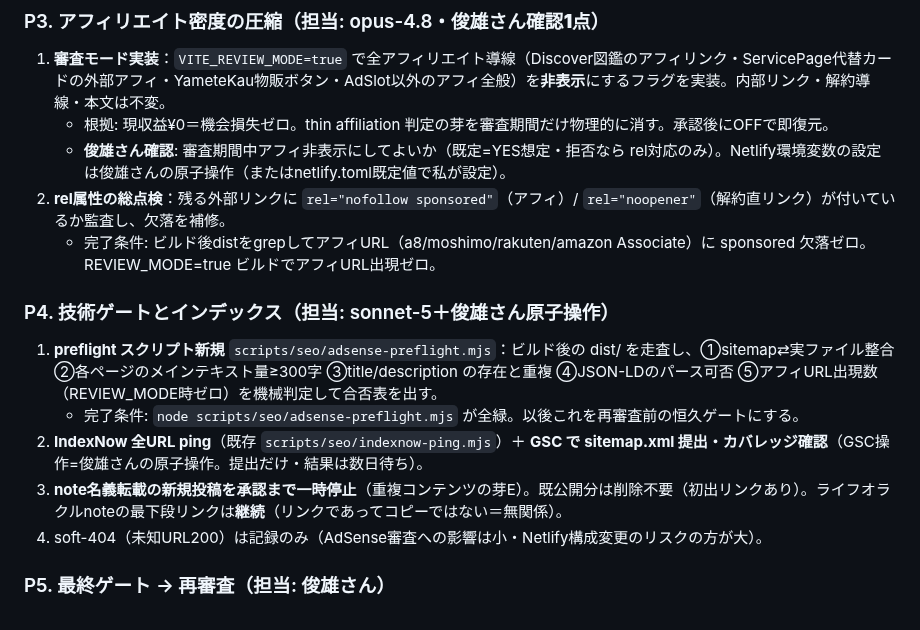
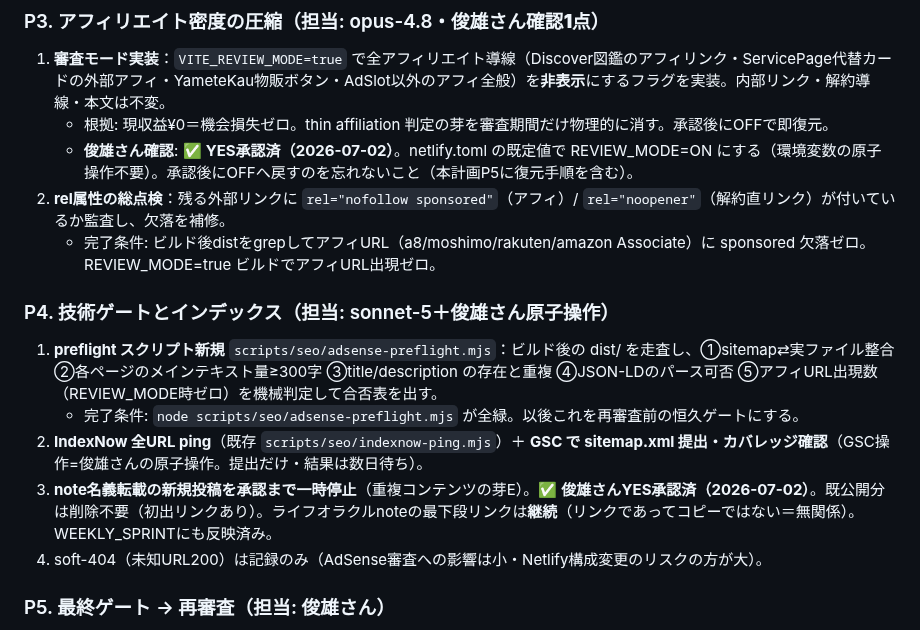
Before and after one commit to toshioshintani-sys/subsuku-yameta-web, a Markdown page: docs/ADSENSE_REAPPROVAL_PLAN.md, the part around the change. GitHub-like rendering.

Commit message:
docs(adsense): P3審査モード・P4-3 note転載一時停止の俊雄さんYES承認を焼き込み
- REVIEW_MODE は netlify.toml 既定値で ON（環境変数の原子操作不要）
- WEEKLY_SPRINT: note名義転載を承認まで一時停止に整合（ライフオラクル最下段リンクは継続）

Co-Authored-By: Claude Fable 5 <noreply@anthropic.com>
Claude-Session: https://claude.ai/code/session_01YXP6DLmbXNybkjceQi8Uzv

```diff
--- a/docs/ADSENSE_REAPPROVAL_PLAN.md
+++ b/docs/ADSENSE_REAPPROVAL_PLAN.md
@@ -53,7 +53,7 @@
 ### P3. アフィリエイト密度の圧縮（担当: opus-4.8・**俊雄さん確認1点**）
 1. **審査モード実装**：`VITE_REVIEW_MODE=true` で全アフィリエイト導線（Discover図鑑のアフィリンク・ServicePage代替カードの外部アフィ・YameteKau物販ボタン・AdSlot以外のアフィ全般）を**非表示**にするフラグを実装。内部リンク・解約導線・本文は不変。
    - 根拠: 現収益¥0＝機会損失ゼロ。thin affiliation 判定の芽を審査期間だけ物理的に消す。承認後にOFFで即復元。
-   - **俊雄さん確認**: 審査期間中アフィ非表示にしてよいか（既定=YES想定・拒否なら rel対応のみ）。Netlify環境変数の設定は俊雄さんの原子操作（またはnetlify.toml既定値で私が設定）。
+   - **俊雄さん確認**: ✅ **YES承認済（2026-07-02）**。netlify.toml の既定値で REVIEW_MODE=ON にする（環境変数の原子操作不要）。承認後にOFFへ戻すのを忘れないこと（本計画P5に復元手順を含む）。
 2. **rel属性の総点検**：残る外部リンクに `rel="nofollow sponsored"`（アフィ）/ `rel="noopener"`（解約直リンク）が付いているか監査し、欠落を補修。
    - 完了条件: ビルド後distをgrepしてアフィURL（a8/moshimo/rakuten/amazon Associate）に sponsored 欠落ゼロ。REVIEW_MODE=true ビルドでアフィURL出現ゼロ。
 
@@ -61,7 +61,7 @@
 1. **preflight スクリプト新規** `scripts/seo/adsense-preflight.mjs`：ビルド後の dist/ を走査し、①sitemap⇄実ファイル整合 ②各ページのメインテキスト量≥300字 ③title/description の存在と重複 ④JSON-LDのパース可否 ⑤アフィURL出現数（REVIEW_MODE時ゼロ）を機械判定して合否表を出す。
    - 完了条件: `node scripts/seo/adsense-preflight.mjs` が全緑。以後これを再審査前の恒久ゲートにする。
 2. **IndexNow 全URL ping**（既存 `scripts/seo/indexnow-ping.mjs`）＋ **GSC で sitemap.xml 提出・カバレッジ確認**（GSC操作=俊雄さんの原子操作。提出だけ・結果は数日待ち）。
-3. **note名義転載の新規投稿を承認まで一時停止**（重複コンテンツの芽E）。既公開分は削除不要（初出リンクあり）。ライフオラクルnoteの最下段リンクは**継続**（リンクであってコピーではない＝無関係）。
+3. **note名義転載の新規投稿を承認まで一時停止**（重複コンテンツの芽E）。✅ **俊雄さんYES承認済（2026-07-02）**。既公開分は削除不要（初出リンクあり）。ライフオラクルnoteの最下段リンクは**継続**（リンクであってコピーではない＝無関係）。WEEKLY_SPRINTにも反映済み。
 4. soft-404（未知URL200）は記録のみ（AdSense審査への影響は小・Netlify構成変更のリスクの方が大）。
 
 ### P5. 最終ゲート → 再審査（担当: 俊雄さん）
```
Also changed, not shown: docs/WEEKLY_SPRINT.md (+1 -1 lines).
